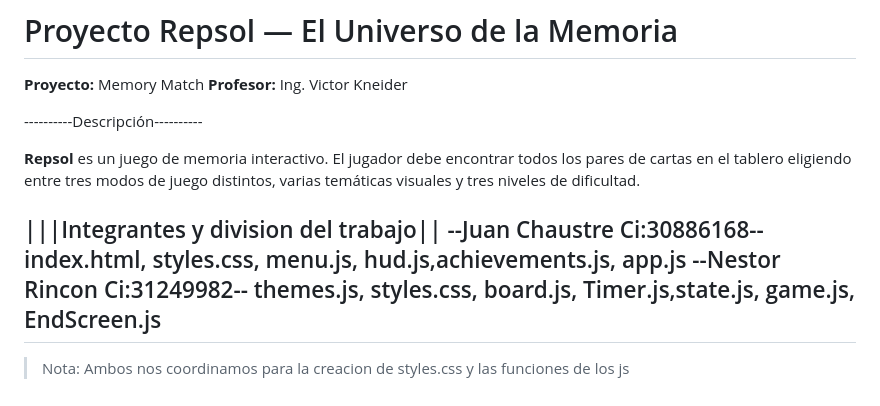
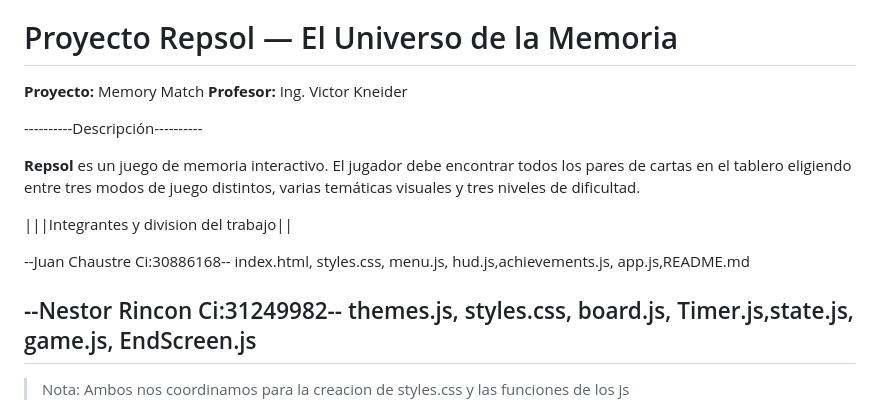
Before and after one commit to Chaustrej/ProyectoClienteWeb, a Markdown page: README.md, the part around one of its changes. Drawn GitHub-style.

Commit message:
fix: actualizar la lista de integrantes en el README.md

```diff
--- a/README.md
+++ b/README.md
@@ -8,7 +8,9 @@
 **Repsol** es un juego de memoria interactivo. El jugador debe encontrar todos los pares de cartas en el tablero eligiendo entre tres modos de juego distintos, varias temáticas visuales y tres niveles de dificultad.
 
 |||Integrantes y division del trabajo||
---Juan Chaustre Ci:30886168-- index.html, styles.css, menu.js, hud.js,achievements.js, app.js
+
+--Juan Chaustre Ci:30886168-- index.html, styles.css, menu.js, hud.js,achievements.js, app.js,README.md
+
 --Nestor Rincon Ci:31249982-- themes.js, styles.css, board.js, Timer.js,state.js, game.js, EndScreen.js
 ----------------------------------------------------------------
 
```
Also changed, not shown: other parts of README.md (+0 -2 lines).
